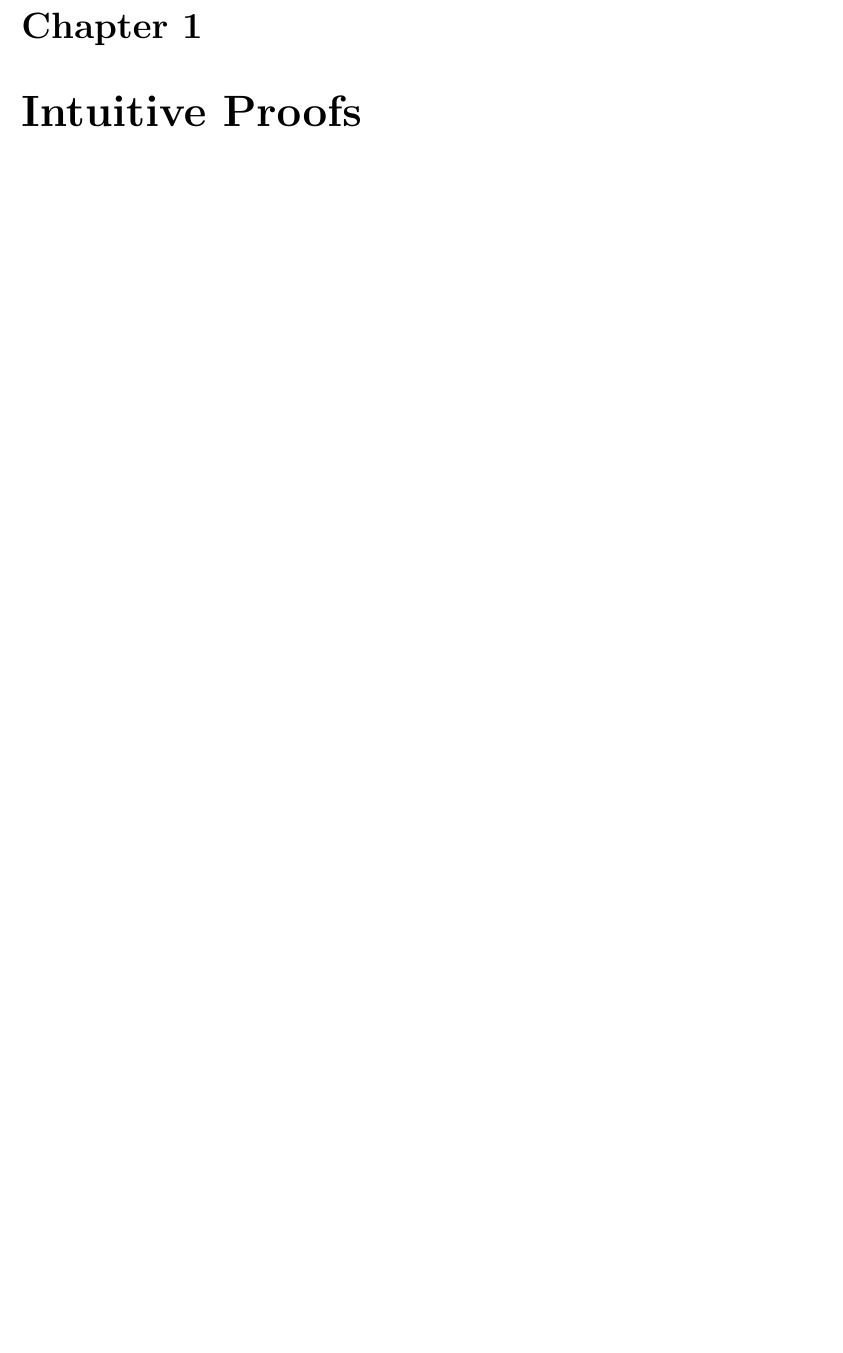
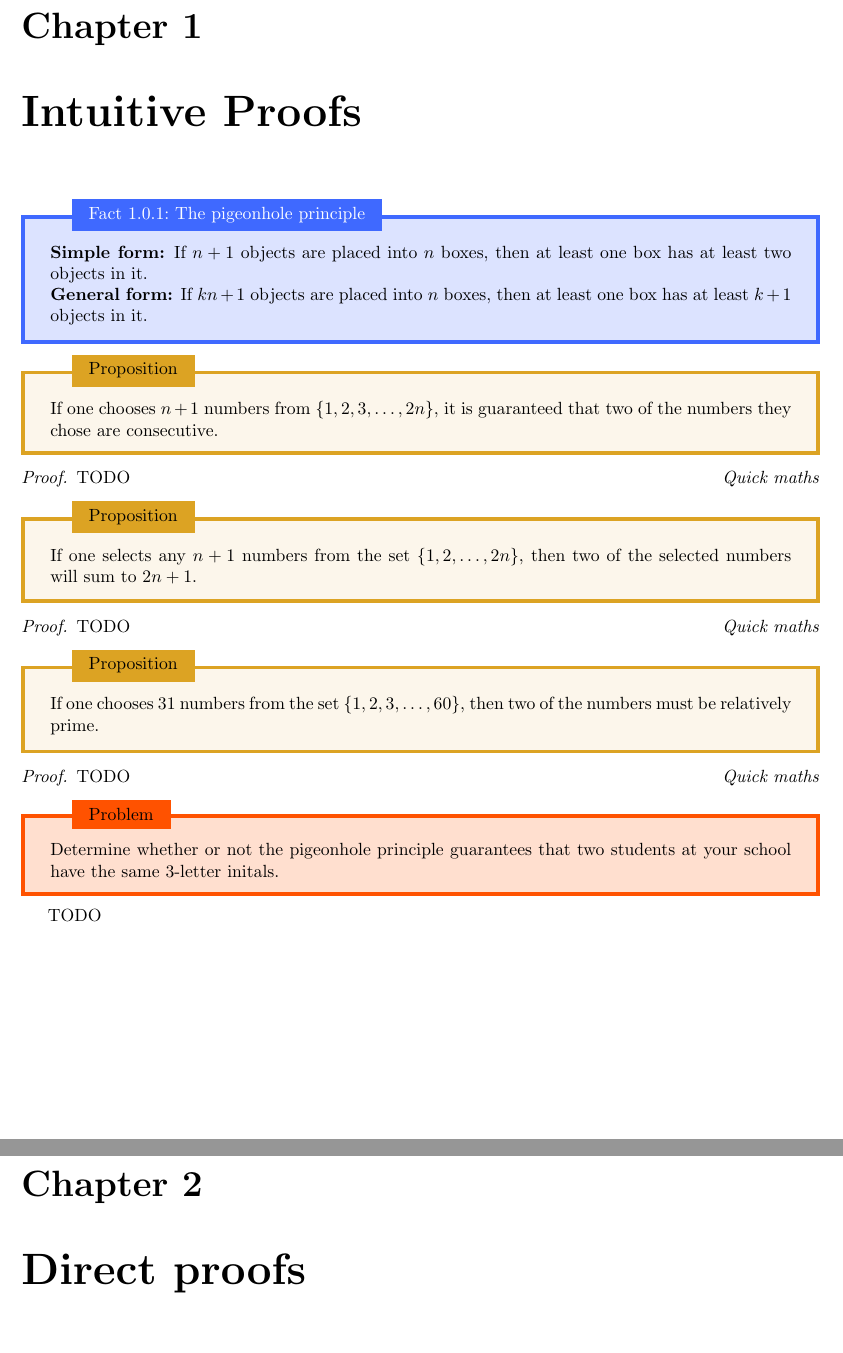
Before and after one commit to MeMeBallJM/longformmaths-proofs, a LaTeX document (main.tex): part of page 2 of 2 before the commit and two parts of pages 2 and 3 of 3 after it, the two joined at a grey line, cut so that both start at the same text, the shorter picture padded with empty space. Compiled offline with pdfLaTeX.

Commit message:
Starting chapter 2, skiping chapter 1

```diff
--- a/main.tex
+++ b/main.tex
@@ -12,4 +12,42 @@
 
 \chapter{Intuitive Proofs}
 
+
+\begin{fact}{The pigeonhole principle}{PHP}
+  \textbf{Simple form:} If $n + 1$ objects are placed into $n$ boxes, then at least one box has at least two objects in it. \\
+  \textbf{General form:} If $kn + 1$ objects are placed into $n$ boxes, then at least one box has at least $k + 1$ objects in it.
+\end{fact}
+
+\begin{proposition*}{}
+  If one chooses $n+1$ numbers from $\{1, 2, 3, \ldots, 2n\}$, it is guaranteed that two of the numbers they chose are consecutive.
+\end{proposition*}
+
+\begin{proof}
+  TODO
+\end{proof}
+
+\begin{proposition*}{}
+  If one selects any $n + 1$ numbers from the set $\{1, 2,\ldots,2n\}$, then two of the selected numbers will sum to $2n + 1.$
+\end{proposition*}
+
+\begin{proof}
+  TODO
+\end{proof}
+
+\begin{proposition*}{}
+  If one chooses 31 numbers from the set $\{1,2,3,\ldots,60\}$, then two of the numbers must be relatively prime.
+\end{proposition*}
+
+\begin{proof}
+  TODO
+\end{proof}
+
+\begin{problem*}{}
+  Determine whether or not the pigeonhole principle guarantees that two students at your school have the same 3-letter initals.
+\end{problem*}
+
+TODO
+
+\chapter{Direct proofs}
+
 \end{document}
```
Also changed, not shown: main.pdf.
